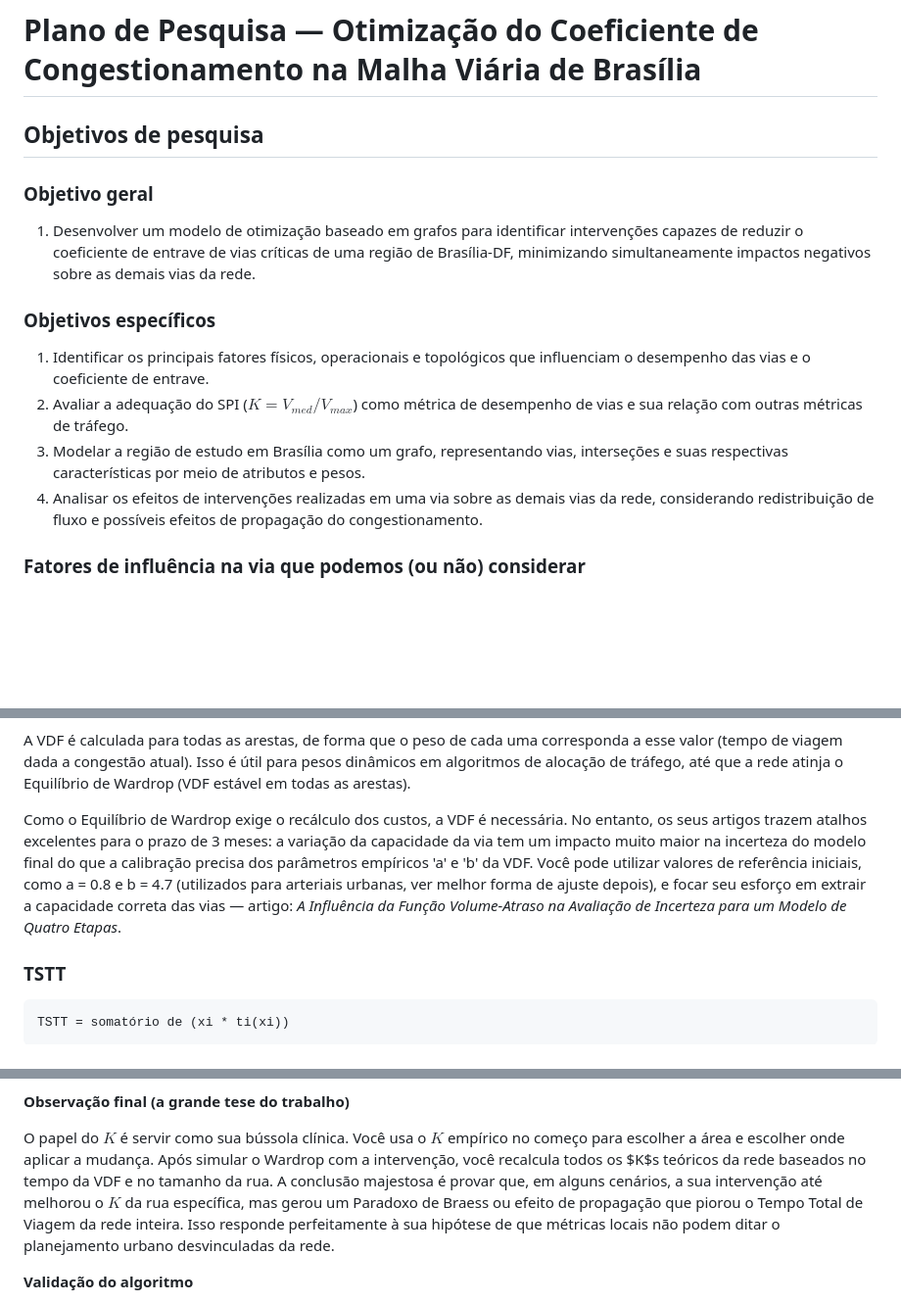
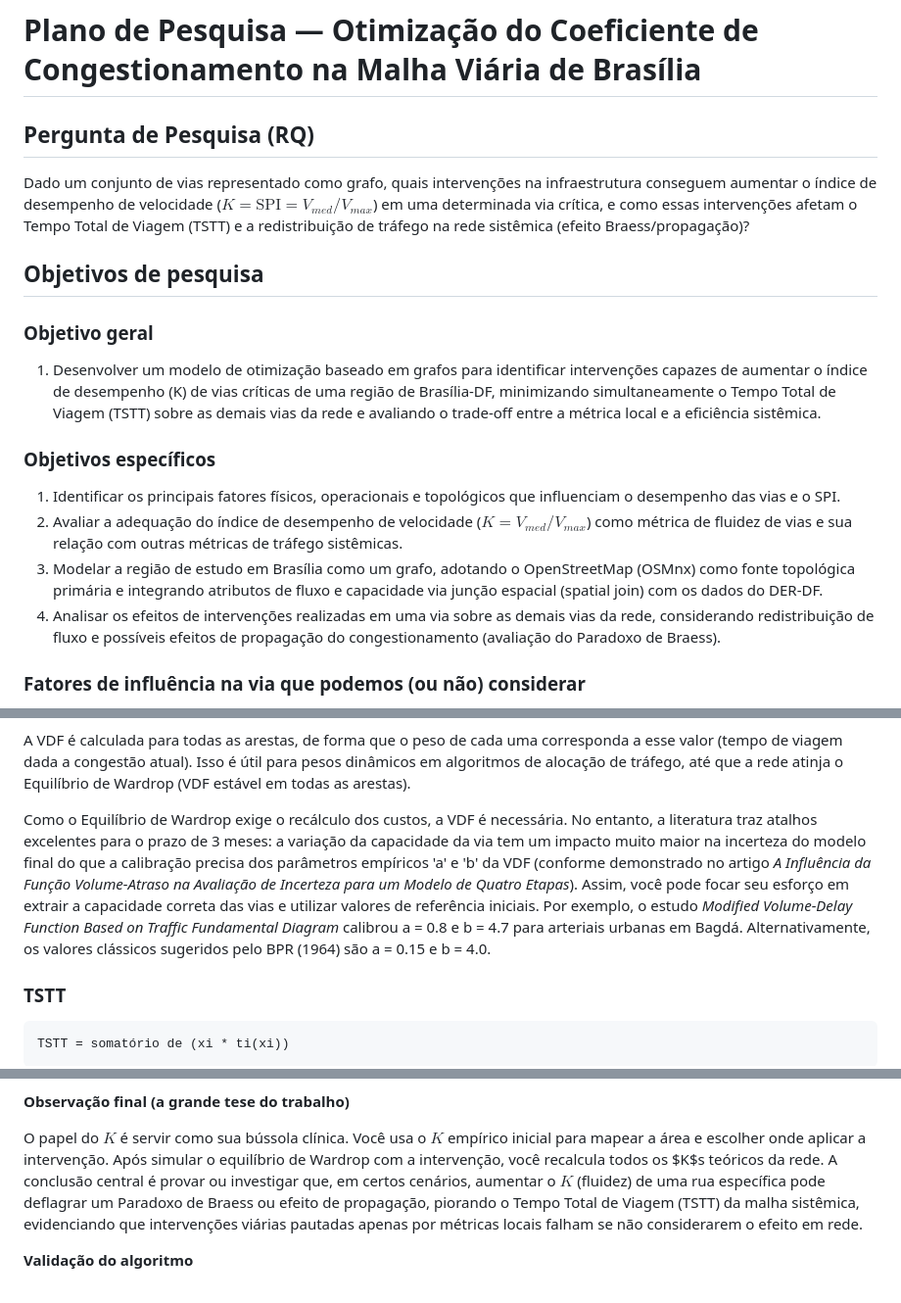
Before and after one commit to Redondave/Projeto-LimpaRuas, a Markdown page: research/research_plan.md, 3 parts joined by grey strips. Shown at 98% size. GitHub-like rendering; blank space fills up the shorter version.

```diff
--- a/research/research_plan.md
+++ b/research/research_plan.md
@@ -1,17 +1,21 @@
 # Plano de Pesquisa — Otimização do Coeficiente de Congestionamento na Malha Viária de Brasília
+
+## Pergunta de Pesquisa (RQ)
+
+Dado um conjunto de vias representado como grafo, quais intervenções na infraestrutura conseguem aumentar o índice de desempenho de velocidade ($K = \text{SPI} = V_{med}/V_{max}$) em uma determinada via crítica, e como essas intervenções afetam o Tempo Total de Viagem (TSTT) e a redistribuição de tráfego na rede sistêmica (efeito Braess/propagação)?
 
 ## Objetivos de pesquisa
 
 ### Objetivo geral
 
-1. Desenvolver um modelo de otimização baseado em grafos para identificar intervenções capazes de reduzir o coeficiente de entrave de vias críticas de uma região de Brasília-DF, minimizando simultaneamente impactos negativos sobre as demais vias da rede.
+1. Desenvolver um modelo de otimização baseado em grafos para identificar intervenções capazes de aumentar o índice de desempenho (K) de vias críticas de uma região de Brasília-DF, minimizando simultaneamente o Tempo Total de Viagem (TSTT) sobre as demais vias da rede e avaliando o trade-off entre a métrica local e a eficiência sistêmica.
 
 ### Objetivos específicos
 
-1. Identificar os principais fatores físicos, operacionais e topológicos que influenciam o desempenho das vias e o coeficiente de entrave.
-2. Avaliar a adequação do SPI ($K = V_{med}/V_{max}$) como métrica de desempenho de vias e sua relação com outras métricas de tráfego.
-3. Modelar a região de estudo em Brasília como um grafo, representando vias, interseções e suas respectivas características por meio de atributos e pesos.
-4. Analisar os efeitos de intervenções realizadas em uma via sobre as demais vias da rede, considerando redistribuição de fluxo e possíveis efeitos de propagação do congestionamento.
+1. Identificar os principais fatores físicos, operacionais e topológicos que influenciam o desempenho das vias e o SPI.
+2. Avaliar a adequação do índice de desempenho de velocidade ($K = V_{med}/V_{max}$) como métrica de fluidez de vias e sua relação com outras métricas de tráfego sistêmicas.
+3. Modelar a região de estudo em Brasília como um grafo, adotando o OpenStreetMap (OSMnx) como fonte topológica primária e integrando atributos de fluxo e capacidade via junção espacial (spatial join) com os dados do DER-DF.
+4. Analisar os efeitos de intervenções realizadas em uma via sobre as demais vias da rede, considerando redistribuição de fluxo e possíveis efeitos de propagação do congestionamento (avaliação do Paradoxo de Braess).
 
 ### Fatores de influência na via que podemos (ou não) considerar
 
@@ -75,7 +79,7 @@ t = t0 [1 + a*(v/c)^b]
 
 A VDF é calculada para todas as arestas, de forma que o peso de cada uma corresponda a esse valor (tempo de viagem dada a congestão atual). Isso é útil para pesos dinâmicos em algoritmos de alocação de tráfego, até que a rede atinja o Equilíbrio de Wardrop (VDF estável em todas as arestas).
 
-Como o Equilíbrio de Wardrop exige o recálculo dos custos, a VDF é necessária. No entanto, os seus artigos trazem atalhos excelentes para o prazo de 3 meses: a variação da capacidade da via tem um impacto muito maior na incerteza do modelo final do que a calibração precisa dos parâmetros empíricos 'a' e 'b' da VDF. Você pode utilizar valores de referência iniciais, como a = 0.8 e b = 4.7 (utilizados para arteriais urbanas, ver melhor forma de ajuste depois), e focar seu esforço em extrair a capacidade correta das vias — artigo: *A Influência da Função Volume-Atraso na Avaliação de Incerteza para um Modelo de Quatro Etapas*.
+Como o Equilíbrio de Wardrop exige o recálculo dos custos, a VDF é necessária. No entanto, a literatura traz atalhos excelentes para o prazo de 3 meses: a variação da capacidade da via tem um impacto muito maior na incerteza do modelo final do que a calibração precisa dos parâmetros empíricos 'a' e 'b' da VDF (conforme demonstrado no artigo *A Influência da Função Volume-Atraso na Avaliação de Incerteza para um Modelo de Quatro Etapas*). Assim, você pode focar seu esforço em extrair a capacidade correta das vias e utilizar valores de referência iniciais. Por exemplo, o estudo *Modified Volume-Delay Function Based on Traffic Fundamental Diagram* calibrou a = 0.8 e b = 4.7 para arteriais urbanas em Bagdá. Alternativamente, os valores clássicos sugeridos pelo BPR (1964) são a = 0.15 e b = 4.0.
 
 ### TSTT
 
@@ -215,7 +216,7 @@ Conceito: O algoritmo não sabe para onde os carros querem ir. Você precisa diz
 
 **Observação final (a grande tese do trabalho)**
 
-O papel do $K$ é servir como sua bússola clínica. Você usa o $K$ empírico no começo para escolher a área e escolher onde aplicar a mudança. Após simular o Wardrop com a intervenção, você recalcula todos os $K$s teóricos da rede baseados no tempo da VDF e no tamanho da rua. A conclusão majestosa é provar que, em alguns cenários, a sua intervenção até melhorou o $K$ da rua específica, mas gerou um Paradoxo de Braess ou efeito de propagação que piorou o Tempo Total de Viagem da rede inteira. Isso responde perfeitamente à sua hipótese de que métricas locais não podem ditar o planejamento urbano desvinculadas da rede.
+O papel do $K$ é servir como sua bússola clínica. Você usa o $K$ empírico inicial para mapear a área e escolher onde aplicar a intervenção. Após simular o equilíbrio de Wardrop com a intervenção, você recalcula todos os $K$s teóricos da rede. A conclusão central é provar ou investigar que, em certos cenários, aumentar o $K$ (fluidez) de uma rua específica pode deflagrar um Paradoxo de Braess ou efeito de propagação, piorando o Tempo Total de Viagem (TSTT) da malha sistêmica, evidenciando que intervenções viárias pautadas apenas por métricas locais falham se não considerarem o efeito em rede.
 
 **Validação do algoritmo**
 
```
Also changed, not shown: other parts of research/research_plan.md (+43 -46 lines).
